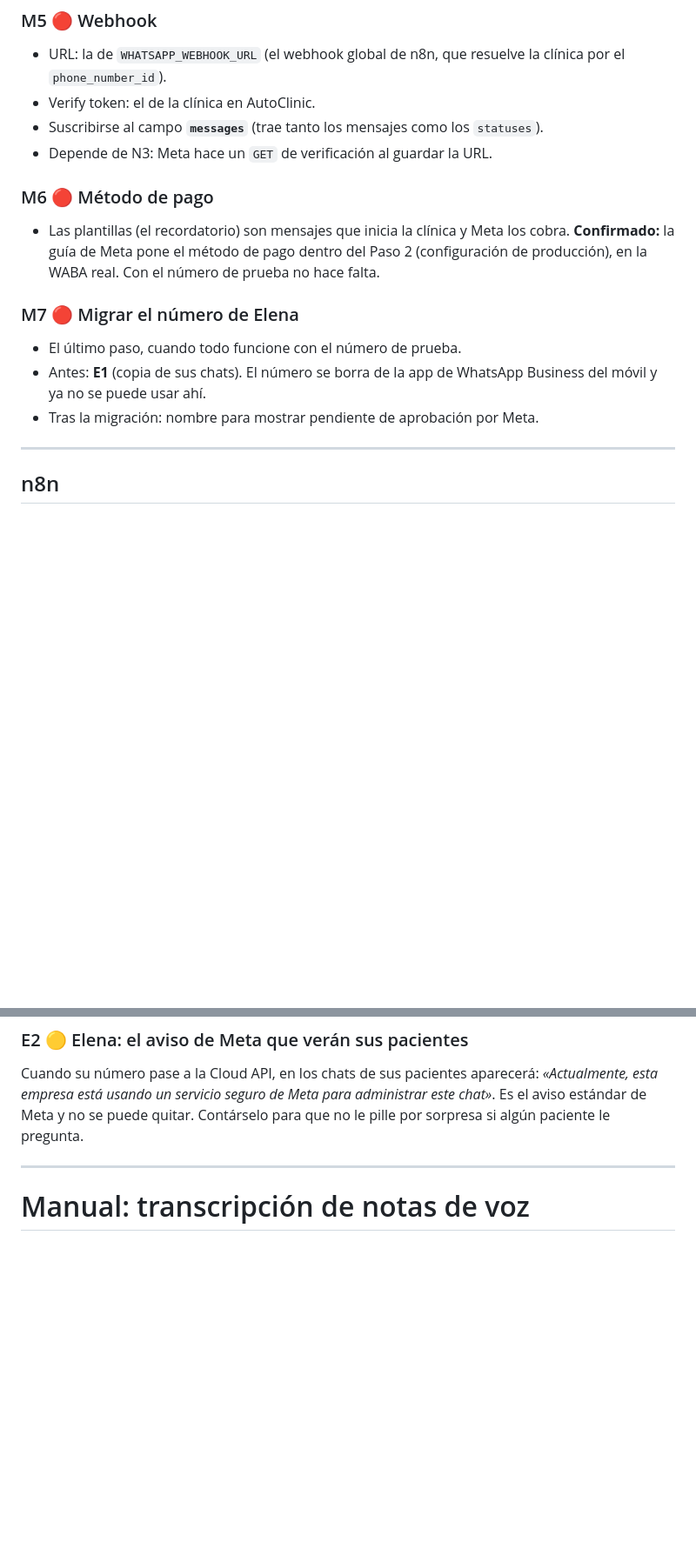
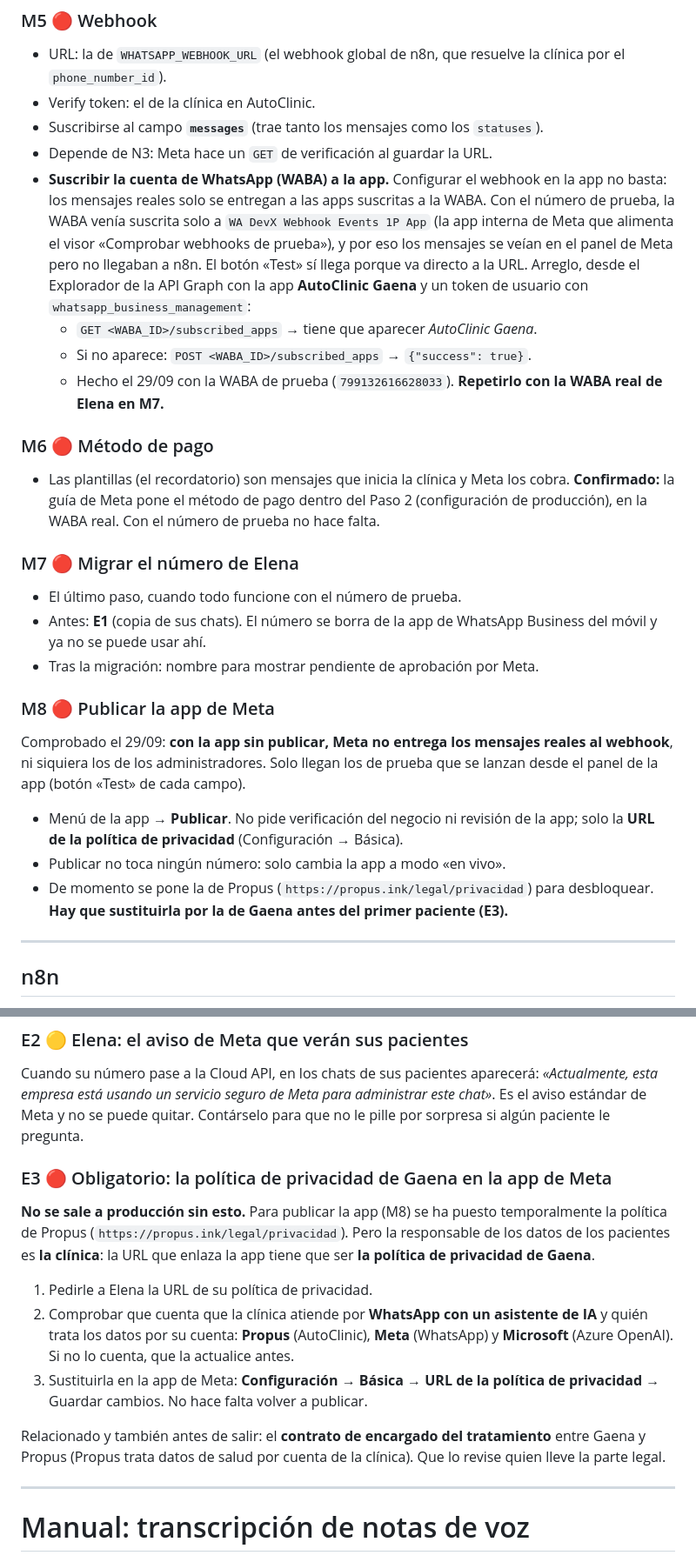
Before and after one commit to jesuslj0/auto-clinic, a Markdown page: .claude/plans/PENDIENTE-PRODUCCION.md, 2 parts joined by grey strips. Shown at 87% size. Rendered like a GitHub page; blank space fills up the shorter version.

```diff
--- a/.claude/plans/PENDIENTE-PRODUCCION.md
+++ b/.claude/plans/PENDIENTE-PRODUCCION.md
@@ -142,6 +154,18 @@ principio.
 - Suscribirse al campo **`messages`** (trae tanto los mensajes como los
   `statuses`).
 - Depende de N3: Meta hace un `GET` de verificación al guardar la URL.
+- **Suscribir la cuenta de WhatsApp (WABA) a la app.** Configurar el webhook
+  en la app no basta: los mensajes reales solo se entregan a las apps
+  suscritas a la WABA. Con el número de prueba, la WABA venía suscrita solo a
+  `WA DevX Webhook Events 1P App` (la app interna de Meta que alimenta el visor
+  «Comprobar webhooks de prueba»), y por eso los mensajes se veían en el panel
+  de Meta pero no llegaban a n8n. El botón «Test» sí llega porque va directo a
+  la URL. Arreglo, desde el Explorador de la API Graph con la app **AutoClinic
+  Gaena** y un token de usuario con `whatsapp_business_management`:
+  - `GET <WABA_ID>/subscribed_apps` → tiene que aparecer *AutoClinic Gaena*.
+  - Si no aparece: `POST <WABA_ID>/subscribed_apps` → `{"success": true}`.
+  - Hecho el 29/09 con la WABA de prueba (`799132616628033`). **Repetirlo con la
+    WABA real de Elena en M7.**
 
 ### M6 🔴 Método de pago
 
@@ -156,6 +180,20 @@ principio.
 - Antes: **E1** (copia de sus chats). El número se borra de la app de WhatsApp
   Business del móvil y ya no se puede usar ahí.
 - Tras la migración: nombre para mostrar pendiente de aprobación por Meta.
+
+### M8 🔴 Publicar la app de Meta
+
+Comprobado el 29/09: **con la app sin publicar, Meta no entrega los mensajes
+reales al webhook**, ni siquiera los de los administradores. Solo llegan los de
+prueba que se lanzan desde el panel de la app (botón «Test» de cada campo).
+
+- Menú de la app → **Publicar**. No pide verificación del negocio ni revisión
+  de la app; solo la **URL de la política de privacidad** (Configuración →
+  Básica).
+- Publicar no toca ningún número: solo cambia la app a modo «en vivo».
+- De momento se pone la de Propus (`https://propus.ink/legal/privacidad`) para
+  desbloquear. **Hay que sustituirla por la de Gaena antes del primer paciente
+  (E3).**
 
 ---
 
@@ -352,6 +390,25 @@ Cuando su número pase a la Cloud API, en los chats de sus pacientes aparecerá:
 *«Actualmente, esta empresa está usando un servicio seguro de Meta para
 administrar este chat»*. Es el aviso estándar de Meta y no se puede quitar.
 Contárselo para que no le pille por sorpresa si algún paciente le pregunta.
+
+### E3 🔴 Obligatorio: la política de privacidad de Gaena en la app de Meta
+
+**No se sale a producción sin esto.** Para publicar la app (M8) se ha puesto
+temporalmente la política de Propus (`https://propus.ink/legal/privacidad`).
+Pero la responsable de los datos de los pacientes es **la clínica**: la URL que
+enlaza la app tiene que ser **la política de privacidad de Gaena**.
+
+1. Pedirle a Elena la URL de su política de privacidad.
+2. Comprobar que cuenta que la clínica atiende por **WhatsApp con un asistente
+   de IA** y quién trata los datos por su cuenta: **Propus** (AutoClinic),
+   **Meta** (WhatsApp) y **Microsoft** (Azure OpenAI). Si no lo cuenta, que la
+   actualice antes.
+3. Sustituirla en la app de Meta: **Configuración → Básica → URL de la
+   política de privacidad** → Guardar cambios. No hace falta volver a publicar.
+
+Relacionado y también antes de salir: el **contrato de encargado del
+tratamiento** entre Gaena y Propus (Propus trata datos de salud por cuenta de la
+clínica). Que lo revise quien lleve la parte legal.
 
 ---
 
```
Also changed, not shown: other parts of .claude/plans/PENDIENTE-PRODUCCION.md (+21 -9 lines).
